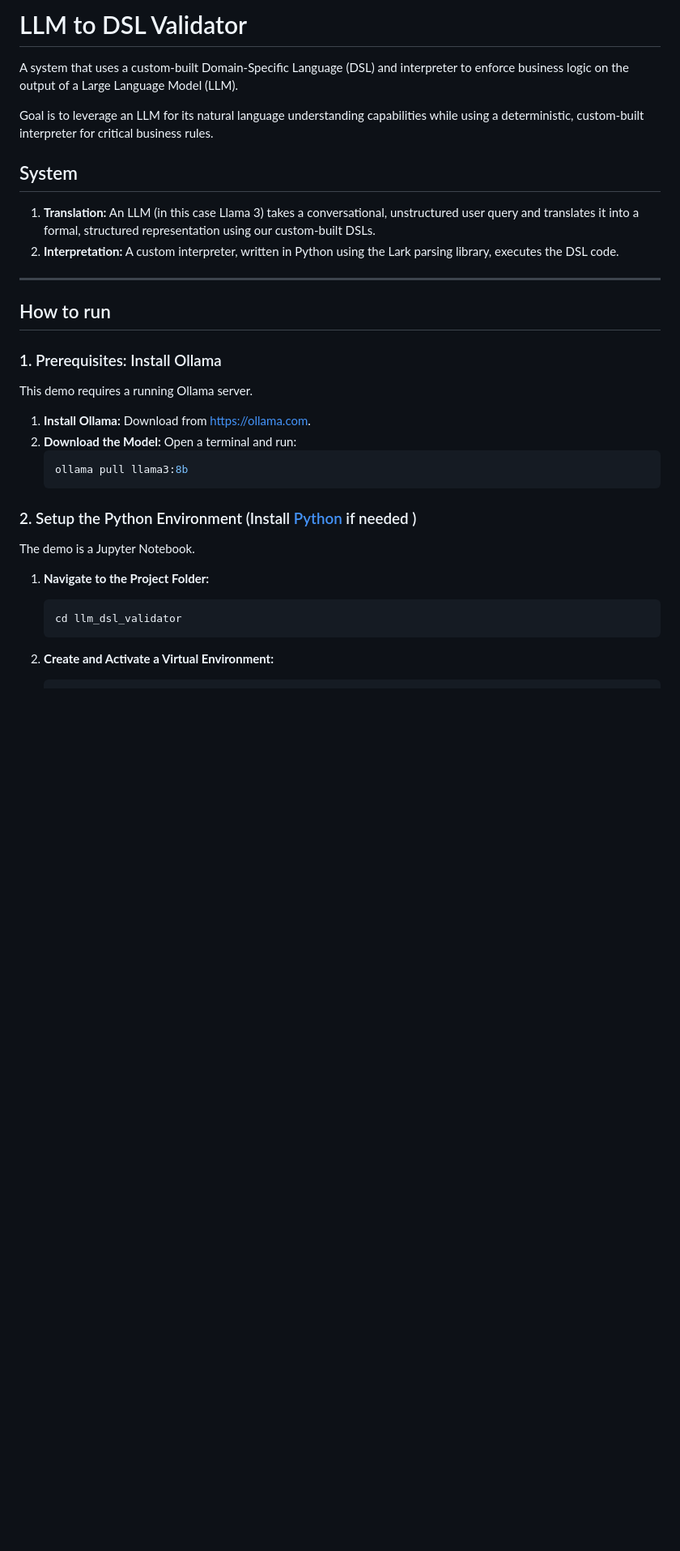
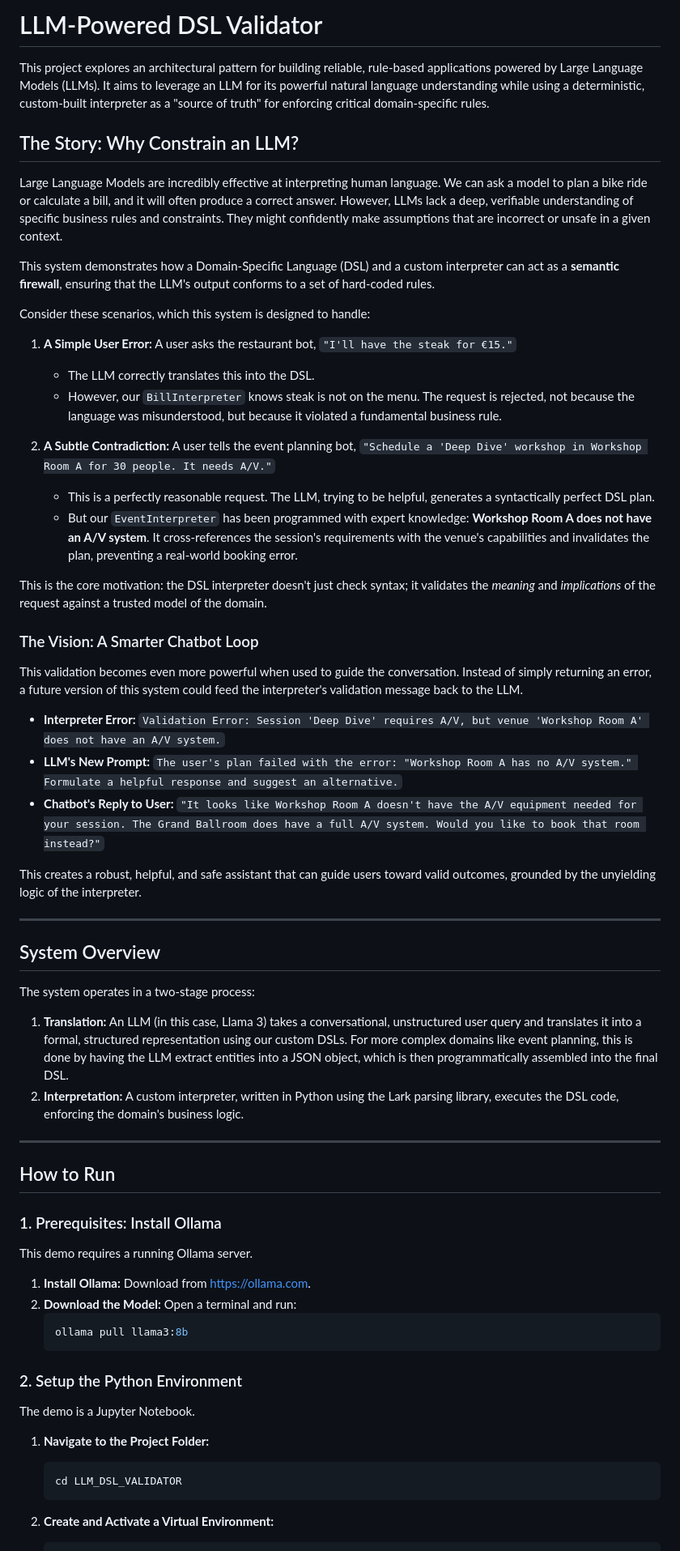
Before and after one commit to krinara86/llm_dsl_validator, a Markdown page: Readme.MD, the part around the change printed below. Shown: that part at 81% size. Drawn GitHub-style; blank space fills up the shorter version.

````diff
--- a/Readme.MD
+++ b/Readme.MD
@@ -1,17 +1,47 @@
-# LLM to DSL Validator
+# LLM-Powered DSL Validator
 
-A system that uses a custom-built Domain-Specific Language (DSL) and interpreter to enforce business logic on the output of a Large Language Model (LLM).
+This project explores an architectural pattern for building reliable, rule-based applications powered by Large Language Models (LLMs). It aims to leverage an LLM for its powerful natural language understanding while using a deterministic, custom-built interpreter as a "source of truth" for enforcing critical domain-specific rules.
 
-Goal is to leverage an LLM for its natural language understanding capabilities while using a deterministic, custom-built interpreter for critical business rules.
+## The Story: Why Constrain an LLM?
 
-## System
+Large Language Models are incredibly effective at interpreting human language. We can ask a model to plan a bike ride or calculate a bill, and it will often produce a correct answer. However, LLMs lack a deep, verifiable understanding of specific business rules and constraints. They might confidently make assumptions that are incorrect or unsafe in a given context.
 
-1.  **Translation:** An LLM (in this case Llama 3) takes a conversational, unstructured user query and translates it into a formal, structured representation using our custom-built DSLs.
-2.  **Interpretation:** A custom interpreter, written in Python using the Lark parsing library, executes the DSL code.
+This system demonstrates how a Domain-Specific Language (DSL) and a custom interpreter can act as a **semantic firewall**, ensuring that the LLM's output conforms to a set of hard-coded rules.
+
+Consider these scenarios, which this system is designed to handle:
+
+1.  **A Simple User Error:** A user asks the restaurant bot, `"I'll have the steak for €15."`
+    * The LLM correctly translates this into the DSL.
+    * However, our `BillInterpreter` knows steak is not on the menu. The request is rejected, not because the language was misunderstood, but because it violated a fundamental business rule.
+
+2.  **A Subtle Contradiction:** A user tells the event planning bot, `"Schedule a 'Deep Dive' workshop in Workshop Room A for 30 people. It needs A/V."`
+    * This is a perfectly reasonable request. The LLM, trying to be helpful, generates a syntactically perfect DSL plan.
+    * But our `EventInterpreter` has been programmed with expert knowledge: **Workshop Room A does not have an A/V system**. It cross-references the session's requirements with the venue's capabilities and invalidates the plan, preventing a real-world booking error.
+
+This is the core motivation: the DSL interpreter doesn't just check syntax; it validates the *meaning* and *implications* of the request against a trusted model of the domain.
+
+### The Vision: A Smarter Chatbot Loop
+
+This validation becomes even more powerful when used to guide the conversation. Instead of simply returning an error, a future version of this system could feed the interpreter's validation message back to the LLM.
+
+* **Interpreter Error:** `Validation Error: Session 'Deep Dive' requires A/V, but venue 'Workshop Room A' does not have an A/V system.`
+* **LLM's New Prompt:** `The user's plan failed with the error: "Workshop Room A has no A/V system." Formulate a helpful response and suggest an alternative.`
+* **Chatbot's Reply to User:** `"It looks like Workshop Room A doesn't have the A/V equipment needed for your session. The Grand Ballroom does have a full A/V system. Would you like to book that room instead?"`
+
+This creates a robust, helpful, and safe assistant that can guide users toward valid outcomes, grounded by the unyielding logic of the interpreter.
 
 ---
 
-## How to run
+## System Overview
+
+The system operates in a two-stage process:
+
+1.  **Translation:** An LLM (in this case, Llama 3) takes a conversational, unstructured user query and translates it into a formal, structured representation using our custom DSLs. For more complex domains like event planning, this is done by having the LLM extract entities into a JSON object, which is then programmatically assembled into the final DSL.
+2.  **Interpretation:** A custom interpreter, written in Python using the Lark parsing library, executes the DSL code, enforcing the domain's business logic.
+
+---
+
+## How to Run
 
 ### 1. Prerequisites: Install Ollama
 
@@ -23,13 +53,13 @@ This demo requires a running Ollama server.
     ollama pull llama3:8b
     ```
 
-### 2. Setup the Python Environment (Install [Python](https://www.python.org/downloads/) if needed )
+### 2. Setup the Python Environment
 
 The demo is a Jupyter Notebook.
 
 1.  **Navigate to the Project Folder:**
     ```bash
-    cd llm_dsl_validator
+    cd LLM_DSL_VALIDATOR
     ```
 2.  **Create and Activate a Virtual Environment:**
     ```bash
````
Also changed, not shown: other parts of Readme.MD (+68 -90 lines).
